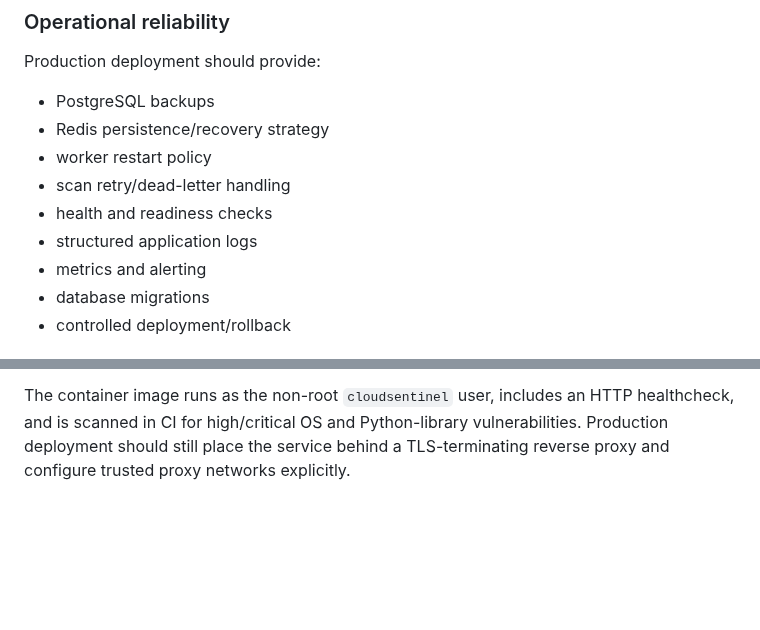
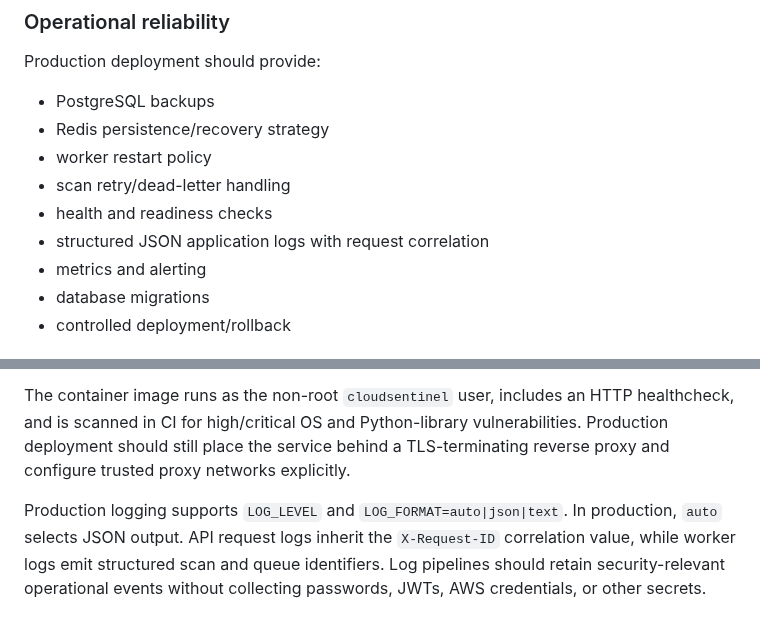
Before and after one commit to pentest-sourav/cloudsentinel, a Markdown page: docs/SAAS_READINESS.md, 2 parts joined by grey strips. Drawn GitHub-style; blank space fills up the shorter version.

Commit message:
docs: document structured production logging

```diff
--- a/docs/SAAS_READINESS.md
+++ b/docs/SAAS_READINESS.md
@@ -132,7 +132,7 @@ Production deployment should provide:
 - worker restart policy
 - scan retry/dead-letter handling
 - health and readiness checks
-- structured application logs
+- structured JSON application logs with request correlation
 - metrics and alerting
 - database migrations
 - controlled deployment/rollback
@@ -215,3 +215,5 @@ API request bodies are bounded by `MAX_REQUEST_BODY_BYTES`. Rate limiting only h
 Metrics are available from `/metrics` only when `METRICS_ENABLED=true`. The endpoint emits Prometheus-compatible text and intentionally uses bounded FastAPI route labels rather than raw resource URLs.
 
 The container image runs as the non-root `cloudsentinel` user, includes an HTTP healthcheck, and is scanned in CI for high/critical OS and Python-library vulnerabilities. Production deployment should still place the service behind a TLS-terminating reverse proxy and configure trusted proxy networks explicitly.
+
+Production logging supports `LOG_LEVEL` and `LOG_FORMAT=auto|json|text`. In production, `auto` selects JSON output. API request logs inherit the `X-Request-ID` correlation value, while worker logs emit structured scan and queue identifiers. Log pipelines should retain security-relevant operational events without collecting passwords, JWTs, AWS credentials, or other secrets.
```
